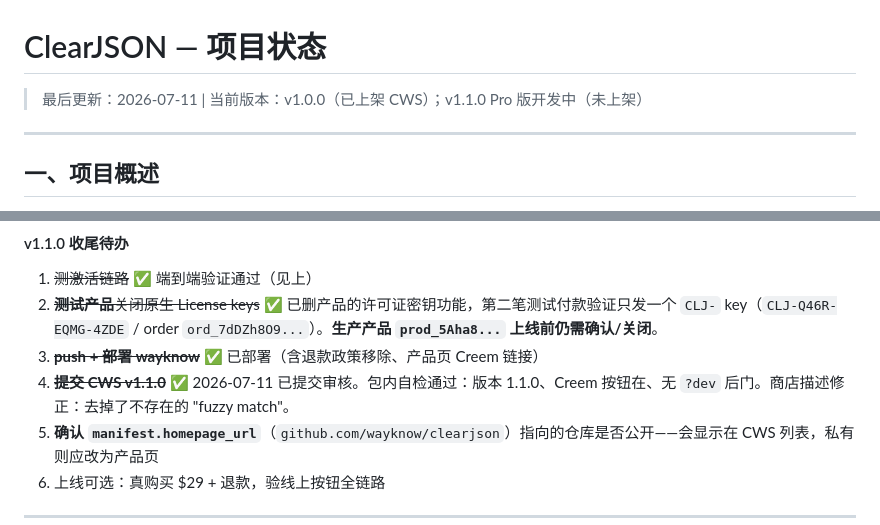
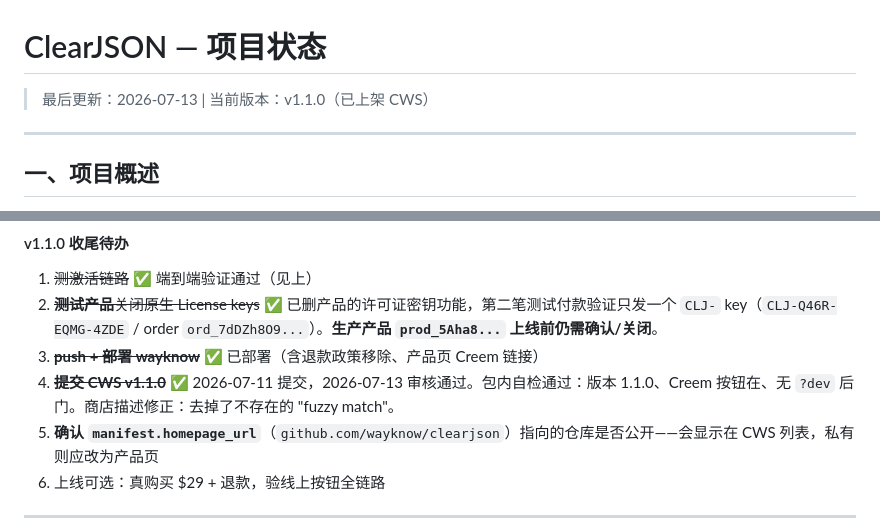
Before and after one commit to wayknow/clearjson, a Markdown page: STATUS.md, 2 parts joined by grey strips. Rendered like a GitHub page.

Commit message:
STATUS: CWS v1.1.0 review passed, now live
Co-Authored-By: Claude <noreply@anthropic.com>

```diff
--- a/STATUS.md
+++ b/STATUS.md
@@ -1,6 +1,6 @@
 # ClearJSON — 项目状态
 
-> 最后更新：2026-07-11 | 当前版本：v1.0.0（已上架 CWS）；v1.1.0 Pro 版开发中（未上架）
+> 最后更新：2026-07-13 | 当前版本：v1.1.0（已上架 CWS）
 
 ---
 
@@ -234,7 +234,7 @@
 1. ~~测激活链路~~ ✅ 端到端验证通过（见上）
 2. ~~**测试产品**关闭原生 License keys~~ ✅ 已删产品的许可证密钥功能，第二笔测试付款验证只发一个 `CLJ-` key（`CLJ-Q46R-EQMG-4ZDE` / order `ord_7dDZh8O9...`）。**生产产品 `prod_5Aha8...` 上线前仍需确认/关闭**。
 3. ~~**push + 部署 wayknow**~~ ✅ 已部署（含退款政策移除、产品页 Creem 链接）
-4. ~~**提交 CWS v1.1.0**~~ ✅ 2026-07-11 已提交审核。包内自检通过：版本 1.1.0、Creem 按钮在、无 `?dev` 后门。商店描述修正：去掉了不存在的 "fuzzy match"。
+4. ~~**提交 CWS v1.1.0**~~ ✅ 2026-07-11 提交，2026-07-13 审核通过。包内自检通过：版本 1.1.0、Creem 按钮在、无 `?dev` 后门。商店描述修正：去掉了不存在的 "fuzzy match"。
 5. **确认 `manifest.homepage_url`**（`github.com/wayknow/clearjson`）指向的仓库是否公开——会显示在 CWS 列表，私有则应改为产品页
 6. 上线可选：真购买 $29 + 退款，验线上按钮全链路
 
```
